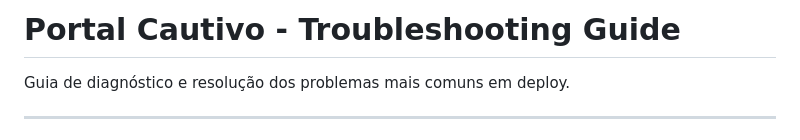
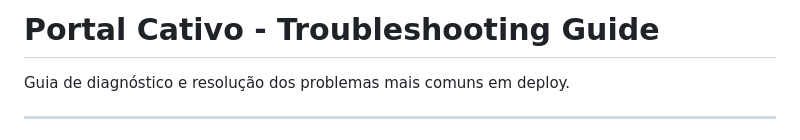
Before and after one commit to joaocurityba/wifi-portal, a Markdown page: TROUBLESHOOTING.md, the part around the change. Rendered like a GitHub page.

```diff
--- a/TROUBLESHOOTING.md
+++ b/TROUBLESHOOTING.md
@@ -1,4 +1,4 @@
-# Portal Cautivo - Troubleshooting Guide
+# Portal Cativo - Troubleshooting Guide
 
 Guia de diagnóstico e resolução dos problemas mais comuns em deploy.
 
```
Also changed, not shown: LIMITATIONS.md (+1 -1 lines), README.md (+1 -1 lines).
